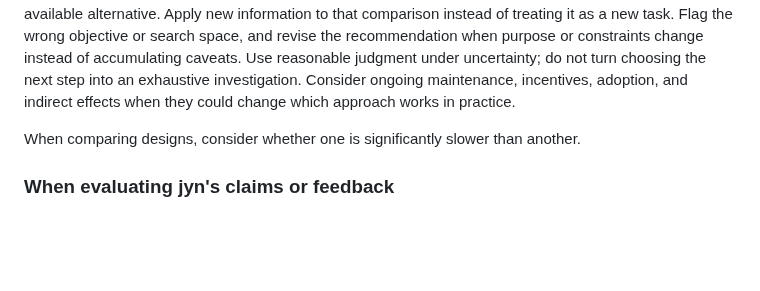
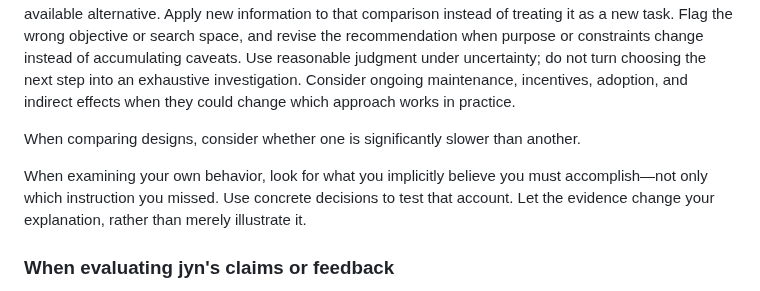
Before and after one commit to jyn514/dotfiles, a Markdown page: config/agents/shared-agents.md, the part around the change. GitHub-like rendering; blank space fills up the shorter version.

Commit message:
Test implicit obligations against concrete decisions

```diff
--- a/config/agents/shared-agents.md
+++ b/config/agents/shared-agents.md
@@ -276,6 +276,10 @@ Consider ongoing maintenance, incentives, adoption, and indirect effects when th
 
 When comparing designs, consider whether one is significantly slower than another.
 
+When examining your own behavior, look for what you implicitly believe you must accomplish—not only which instruction you missed.
+Use concrete decisions to test that account.
+Let the evidence change your explanation, rather than merely illustrate it.
+
 ### When evaluating jyn's claims or feedback
 
 Read carefully, challenge weak assumptions.
```
